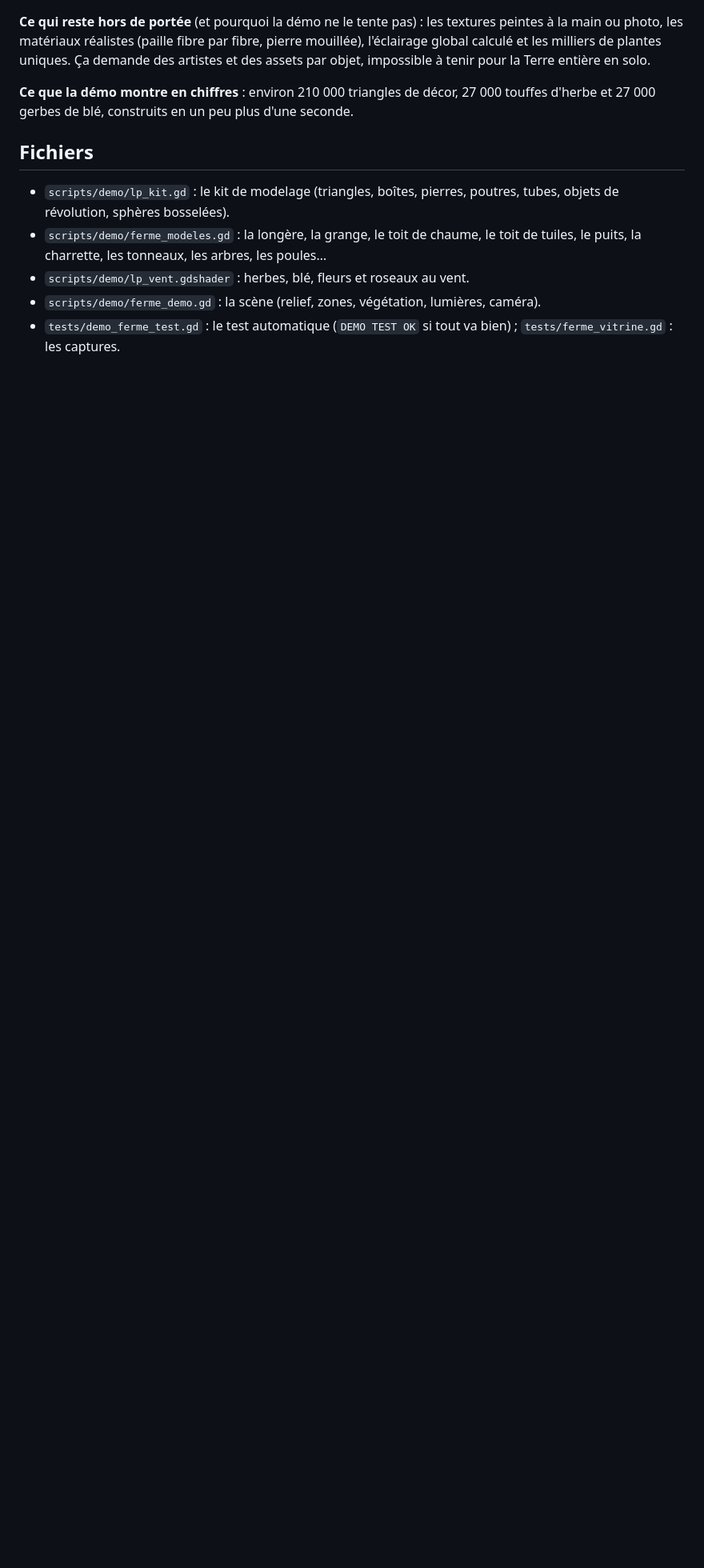
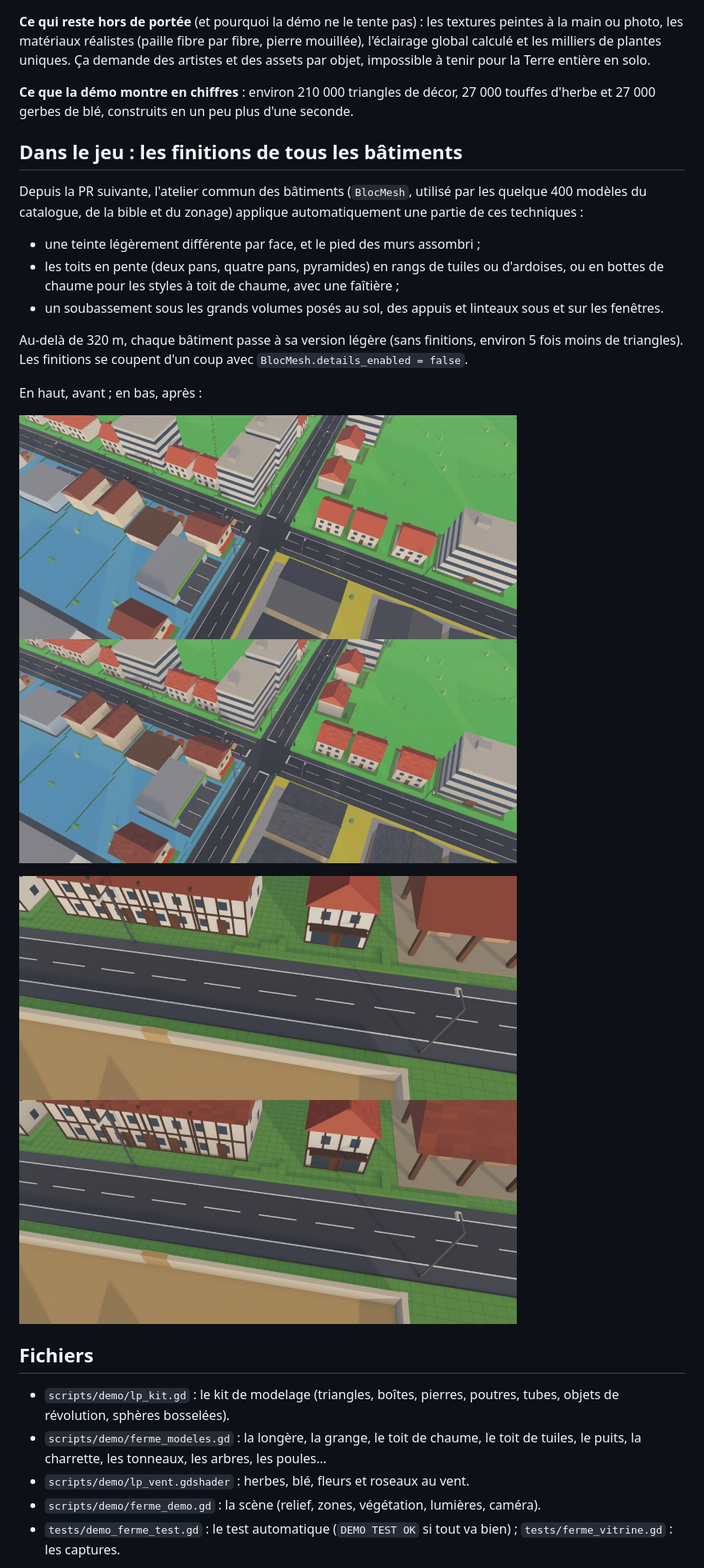
Before and after one commit to macgama/miniblocs, a Markdown page: docs/demo-low-poly.md, the part around the change. Shown at 80% size. Rendered like a GitHub page; pictures changed too: docs/apercu-finitions-pres.jpg (added), docs/apercu-finitions-ville.jpg (added); blank space fills up the shorter version.

Commit message:
Finitions low-poly sur tous les bâtiments du catalogue
Teinte par face, pied des murs assombri, toits en rangs de tuiles ou de
chaume avec faîtière, soubassements, appuis et linteaux de fenêtres.
Version légère au-delà de 320 m.

Co-Authored-By: Claude Opus 5.5 <noreply@anthropic.com>
Claude-Session: https://claude.ai/code/session_01VWmGkcwCcBnMGzcSnu6Mnt

```diff
--- a/docs/demo-low-poly.md
+++ b/docs/demo-low-poly.md
@@ -51,6 +51,22 @@ Tout passe par un petit kit, `scripts/demo/lp_kit.gd` (classe `LpKit`), réutili
 
 **Ce que la démo montre en chiffres** : environ 210 000 triangles de décor, 27 000 touffes d'herbe et 27 000 gerbes de blé, construits en un peu plus d'une seconde.
 
+## Dans le jeu : les finitions de tous les bâtiments
+
+Depuis la PR suivante, l'atelier commun des bâtiments (`BlocMesh`, utilisé par les quelque 400 modèles du catalogue, de la bible et du zonage) applique automatiquement une partie de ces techniques :
+
+- une teinte légèrement différente par face, et le pied des murs assombri ;
+- les toits en pente (deux pans, quatre pans, pyramides) en rangs de tuiles ou d'ardoises, ou en bottes de chaume pour les styles à toit de chaume, avec une faîtière ;
+- un soubassement sous les grands volumes posés au sol, des appuis et linteaux sous et sur les fenêtres.
+
+Au-delà de 320 m, chaque bâtiment passe à sa version légère (sans finitions, environ 5 fois moins de triangles). Les finitions se coupent d'un coup avec `BlocMesh.details_enabled = false`.
+
+En haut, avant ; en bas, après :
+
+![Finitions : quartier né du zonage](apercu-finitions-ville.jpg)
+
+![Finitions : de près](apercu-finitions-pres.jpg)
+
 ## Fichiers
 
 - `scripts/demo/lp_kit.gd` : le kit de modelage (triangles, boîtes, pierres, poutres, tubes, objets de révolution, sphères bosselées).
```
Also changed, not shown: 12 other files.
